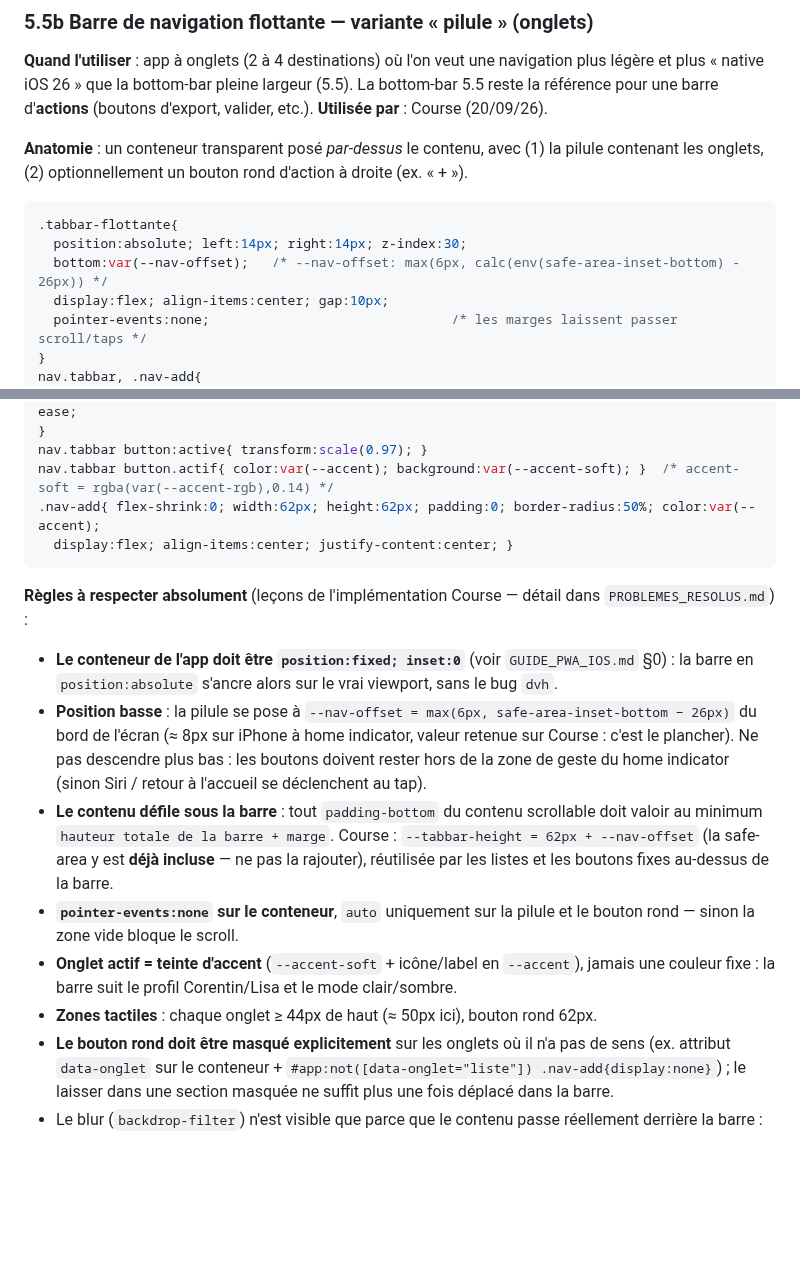
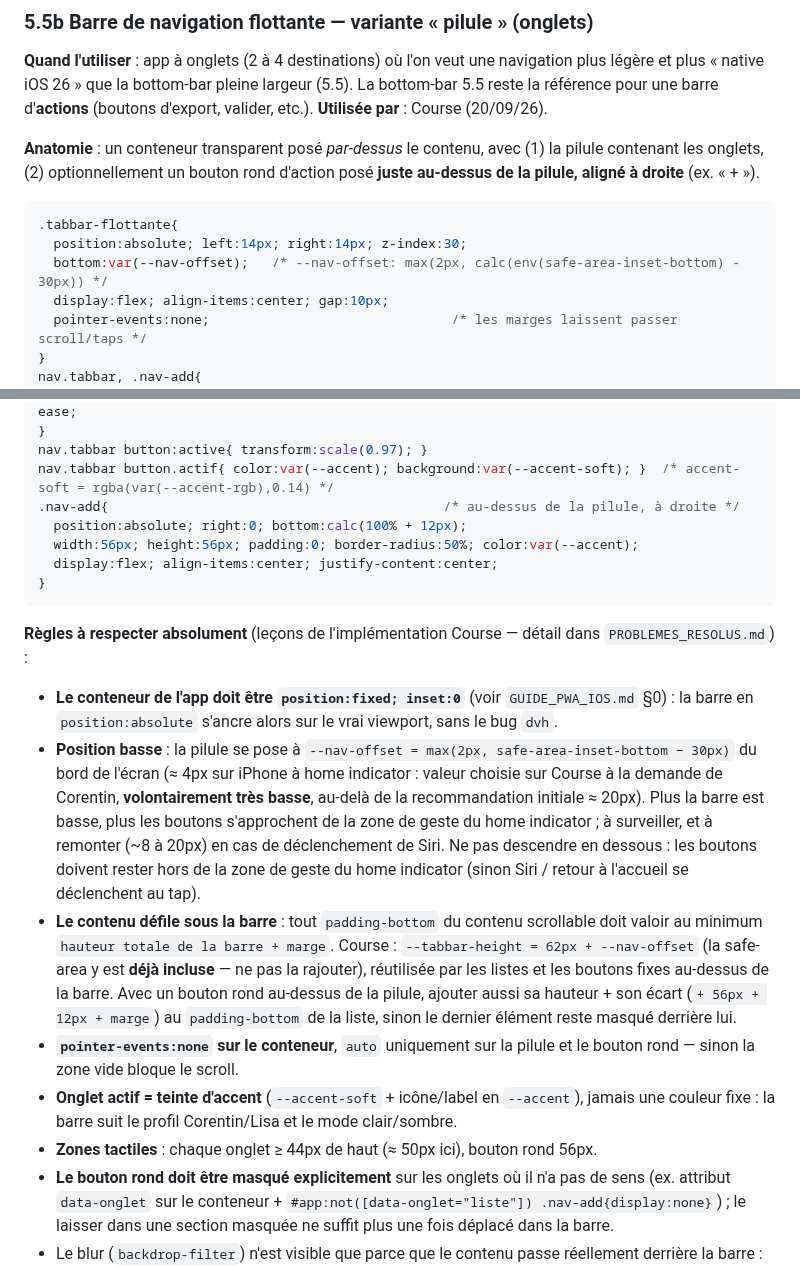
Before and after one commit to corentindebritocanica-cloud/PORTAIL-DUO, a Markdown page: UX_UI_CHARTER.md, 2 parts joined by grey strips. GitHub-like rendering; blank space fills up the shorter version.

Commit message:
docs(charte): bouton rond au-dessus de la pilule + nav-offset (5.5b)

````diff
--- a/UX_UI_CHARTER.md
+++ b/UX_UI_CHARTER.md
@@ -230,12 +230,12 @@ font-family: ui-monospace, "SFMono-Regular", Menlo, monospace;
 
 **Quand l'utiliser** : app à onglets (2 à 4 destinations) où l'on veut une navigation plus légère et plus « native iOS 26 » que la bottom-bar pleine largeur (5.5). La bottom-bar 5.5 reste la référence pour une barre d'**actions** (boutons d'export, valider, etc.). **Utilisée par** : Course (20/09/26).
 
-**Anatomie** : un conteneur transparent posé *par-dessus* le contenu, avec (1) la pilule contenant les onglets, (2) optionnellement un bouton rond d'action à droite (ex. « + »).
+**Anatomie** : un conteneur transparent posé *par-dessus* le contenu, avec (1) la pilule contenant les onglets, (2) optionnellement un bouton rond d'action posé **juste au-dessus de la pilule, aligné à droite** (ex. « + »).
 
 ```css
 .tabbar-flottante{
   position:absolute; left:14px; right:14px; z-index:30;
-  bottom:var(--nav-offset);   /* --nav-offset: max(6px, calc(env(safe-area-inset-bottom) - 26px)) */
+  bottom:var(--nav-offset);   /* --nav-offset: max(2px, calc(env(safe-area-inset-bottom) - 30px)) */
   display:flex; align-items:center; gap:10px;
   pointer-events:none;                               /* les marges laissent passer scroll/taps */
 }
@@ -257,17 +257,20 @@ nav.tabbar button{
 }
 nav.tabbar button:active{ transform:scale(0.97); }
 nav.tabbar button.actif{ color:var(--accent); background:var(--accent-soft); }  /* accent-soft = rgba(var(--accent-rgb),0.14) */
-.nav-add{ flex-shrink:0; width:62px; height:62px; padding:0; border-radius:50%; color:var(--accent);
-  display:flex; align-items:center; justify-content:center; }
+.nav-add{                                           /* au-dessus de la pilule, à droite */
+  position:absolute; right:0; bottom:calc(100% + 12px);
+  width:56px; height:56px; padding:0; border-radius:50%; color:var(--accent);
+  display:flex; align-items:center; justify-content:center;
+}
 ```
 
 **Règles à respecter absolument** (leçons de l'implémentation Course — détail dans `PROBLEMES_RESOLUS.md`) :
 - **Le conteneur de l'app doit être `position:fixed; inset:0`** (voir `GUIDE_PWA_IOS.md` §0) : la barre en `position:absolute` s'ancre alors sur le vrai viewport, sans le bug `dvh`.
-- **Position basse** : la pilule se pose à `--nav-offset = max(6px, safe-area-inset-bottom − 26px)` du bord de l'écran (≈ 8px sur iPhone à home indicator, valeur retenue sur Course : c'est le plancher). Ne pas descendre plus bas : les boutons doivent rester hors de la zone de geste du home indicator (sinon Siri / retour à l'accueil se déclenchent au tap).
-- **Le contenu défile sous la barre** : tout `padding-bottom` du contenu scrollable doit valoir au minimum `hauteur totale de la barre + marge`. Course : `--tabbar-height = 62px + --nav-offset` (la safe-area y est **déjà incluse** — ne pas la rajouter), réutilisée par les listes et les boutons fixes au-dessus de la barre.
+- **Position basse** : la pilule se pose à `--nav-offset = max(2px, safe-area-inset-bottom − 30px)` du bord de l'écran (≈ 4px sur iPhone à home indicator : valeur choisie sur Course à la demande de Corentin, **volontairement très basse**, au-delà de la recommandation initiale ≈ 20px). Plus la barre est basse, plus les boutons s'approchent de la zone de geste du home indicator ; à surveiller, et à remonter (~8 à 20px) en cas de déclenchement de Siri. Ne pas descendre en dessous : les boutons doivent rester hors de la zone de geste du home indicator (sinon Siri / retour à l'accueil se déclenchent au tap).
+- **Le contenu défile sous la barre** : tout `padding-bottom` du contenu scrollable doit valoir au minimum `hauteur totale de la barre + marge`. Course : `--tabbar-height = 62px + --nav-offset` (la safe-area y est **déjà incluse** — ne pas la rajouter), réutilisée par les listes et les boutons fixes au-dessus de la barre. Avec un bouton rond au-dessus de la pilule, ajouter aussi sa hauteur + son écart (`+ 56px + 12px + marge`) au `padding-bottom` de la liste, sinon le dernier élément reste masqué derrière lui.
 - **`pointer-events:none` sur le conteneur**, `auto` uniquement sur la pilule et le bouton rond — sinon la zone vide bloque le scroll.
 - **Onglet actif = teinte d'accent** (`--accent-soft` + icône/label en `--accent`), jamais une couleur fixe : la barre suit le profil Corentin/Lisa et le mode clair/sombre.
-- **Zones tactiles** : chaque onglet ≥ 44px de haut (≈ 50px ici), bouton rond 62px.
+- **Zones tactiles** : chaque onglet ≥ 44px de haut (≈ 50px ici), bouton rond 56px.
 - **Le bouton rond doit être masqué explicitement** sur les onglets où il n'a pas de sens (ex. attribut `data-onglet` sur le conteneur + `#app:not([data-onglet="liste"]) .nav-add{display:none}`) ; le laisser dans une section masquée ne suffit plus une fois déplacé dans la barre.
 - Le blur (`backdrop-filter`) n'est visible que parce que le contenu passe réellement derrière la barre : ne pas la remettre comme ligne flex séparée.
 
````
